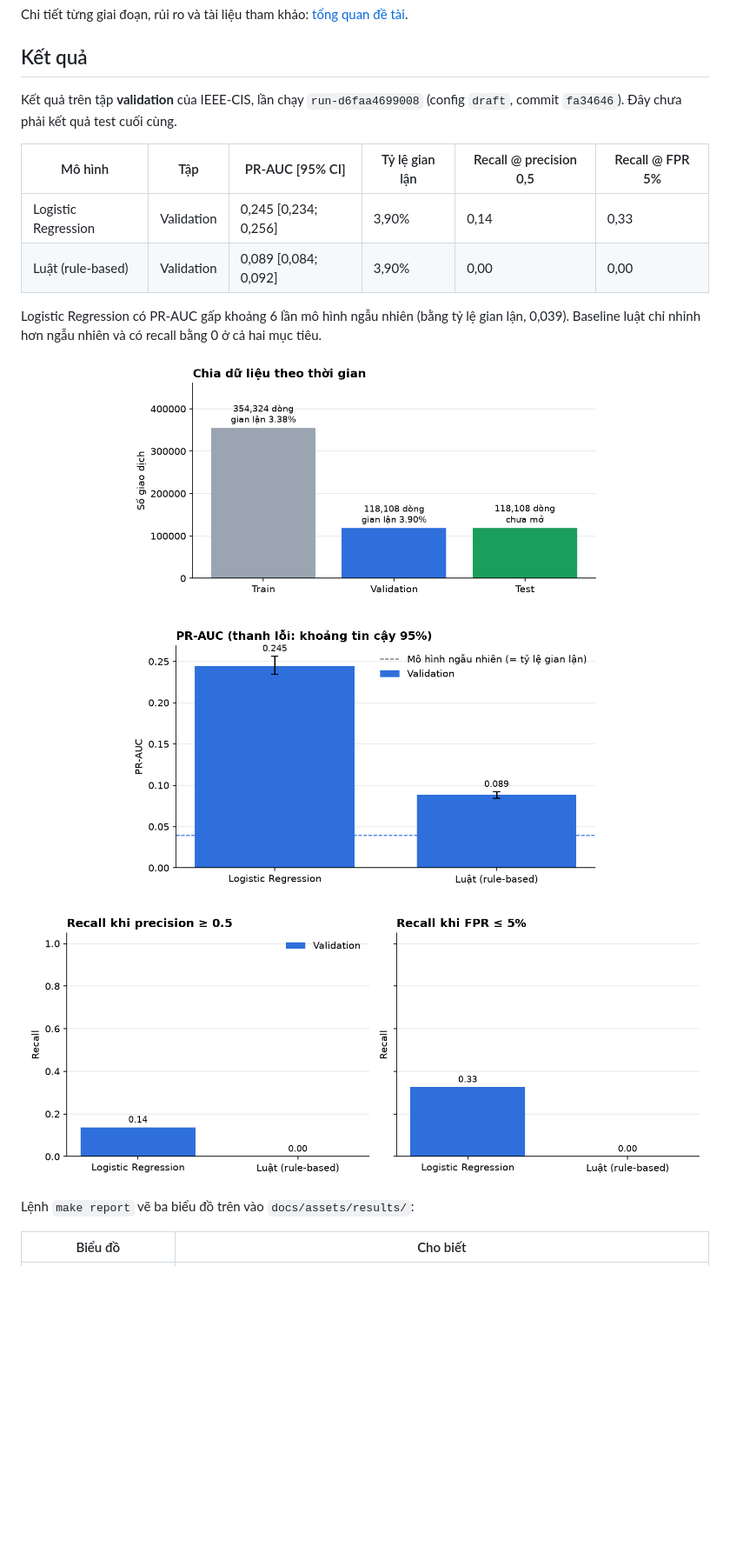
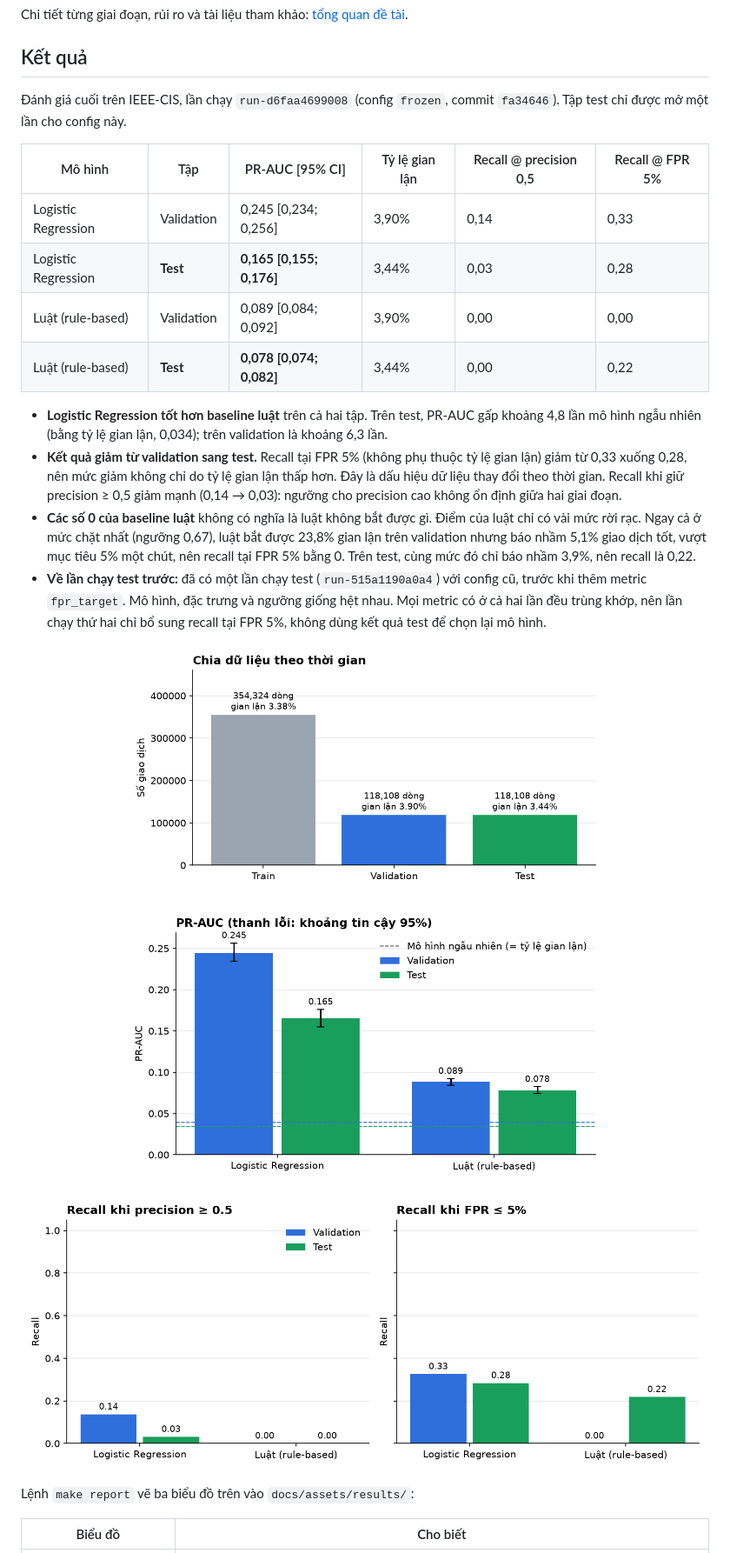
Before and after one commit to TrungTuyenDo02/Payment_Intelligence_Ecosystem, a Markdown page: README.md, the part around one of its changes. Shown at 87% size. Drawn GitHub-style; pictures changed too: docs/assets/results/pr_auc.png, docs/assets/results/recall_targets.png, docs/assets/results/split.png; blank space fills up the shorter version.

```diff
--- a/README.md
+++ b/README.md
@@ -26,13 +26,18 @@ Chi tiết từng giai đoạn, rủi ro và tài liệu tham khảo: [tổng qu
 
 ## Kết quả
 
-Kết quả trên tập **validation** của IEEE-CIS, lần chạy `run-d6faa4699008` (config `draft`, commit `fa34646`). Đây chưa phải kết quả test cuối cùng.
+Đánh giá cuối trên IEEE-CIS, lần chạy `run-d6faa4699008` (config `frozen`, commit `fa34646`). Tập test chỉ được mở một lần cho config này.
 
 | Mô hình | Tập | PR-AUC [95% CI] | Tỷ lệ gian lận | Recall @ precision 0,5 | Recall @ FPR 5% |
 | --- | --- | --- | --- | --- | --- |
 | Logistic Regression | Validation | 0,245 [0,234; 0,256] | 3,90% | 0,14 | 0,33 |
+| Logistic Regression | **Test** | **0,165 [0,155; 0,176]** | 3,44% | 0,03 | 0,28 |
 | Luật (rule-based) | Validation | 0,089 [0,084; 0,092] | 3,90% | 0,00 | 0,00 |
+| Luật (rule-based) | **Test** | **0,078 [0,074; 0,082]** | 3,44% | 0,00 | 0,22 |
 
-Logistic Regression có PR-AUC gấp khoảng 6 lần mô hình ngẫu nhiên (bằng tỷ lệ gian lận, 0,039). Baseline luật chỉ nhỉnh hơn ngẫu nhiên và có recall bằng 0 ở cả hai mục tiêu.
+- **Logistic Regression tốt hơn baseline luật** trên cả hai tập. Trên test, PR-AUC gấp khoảng 4,8 lần mô hình ngẫu nhiên (bằng tỷ lệ gian lận, 0,034); trên validation là khoảng 6,3 lần.
+- **Kết quả giảm từ validation sang test.** Recall tại FPR 5% (không phụ thuộc tỷ lệ gian lận) giảm từ 0,33 xuống 0,28, nên mức giảm không chỉ do tỷ lệ gian lận thấp hơn. Đây là dấu hiệu dữ liệu thay đổi theo thời gian. Recall khi giữ precision ≥ 0,5 giảm mạnh (0,14 → 0,03): ngưỡng cho precision cao không ổn định giữa hai giai đoạn.
+- **Các số 0 của baseline luật** không có nghĩa là luật không bắt được gì. Điểm của luật chỉ có vài mức rời rạc. Ngay cả ở mức chặt nhất (ngưỡng 0,67), luật bắt được 23,8% gian lận trên validation nhưng báo nhầm 5,1% giao dịch tốt, vượt mục tiêu 5% một chút, nên recall tại FPR 5% bằng 0. Trên test, cùng mức đó chỉ báo nhầm 3,9%, nên recall là 0,22.
+- **Về lần chạy test trước:** đã có một lần chạy test (`run-515a1190a0a4`) với config cũ, trước khi thêm metric `fpr_target`. Mô hình, đặc trưng và ngưỡng giống hệt nhau. Mọi metric có ở cả hai lần đều trùng khớp, nên lần chạy thứ hai chỉ bổ sung recall tại FPR 5%, không dùng kết quả test để chọn lại mô hình.
 
 <p align="center"><img src="docs/assets/results/split.png" alt="Số giao dịch và tỷ lệ gian lận của train, validation, test" width="70%"></p>
```
Also changed, not shown: other parts of README.md (+2 -2 lines), docs/product/project-overview.md (+2 -2 lines), 1 other file.
